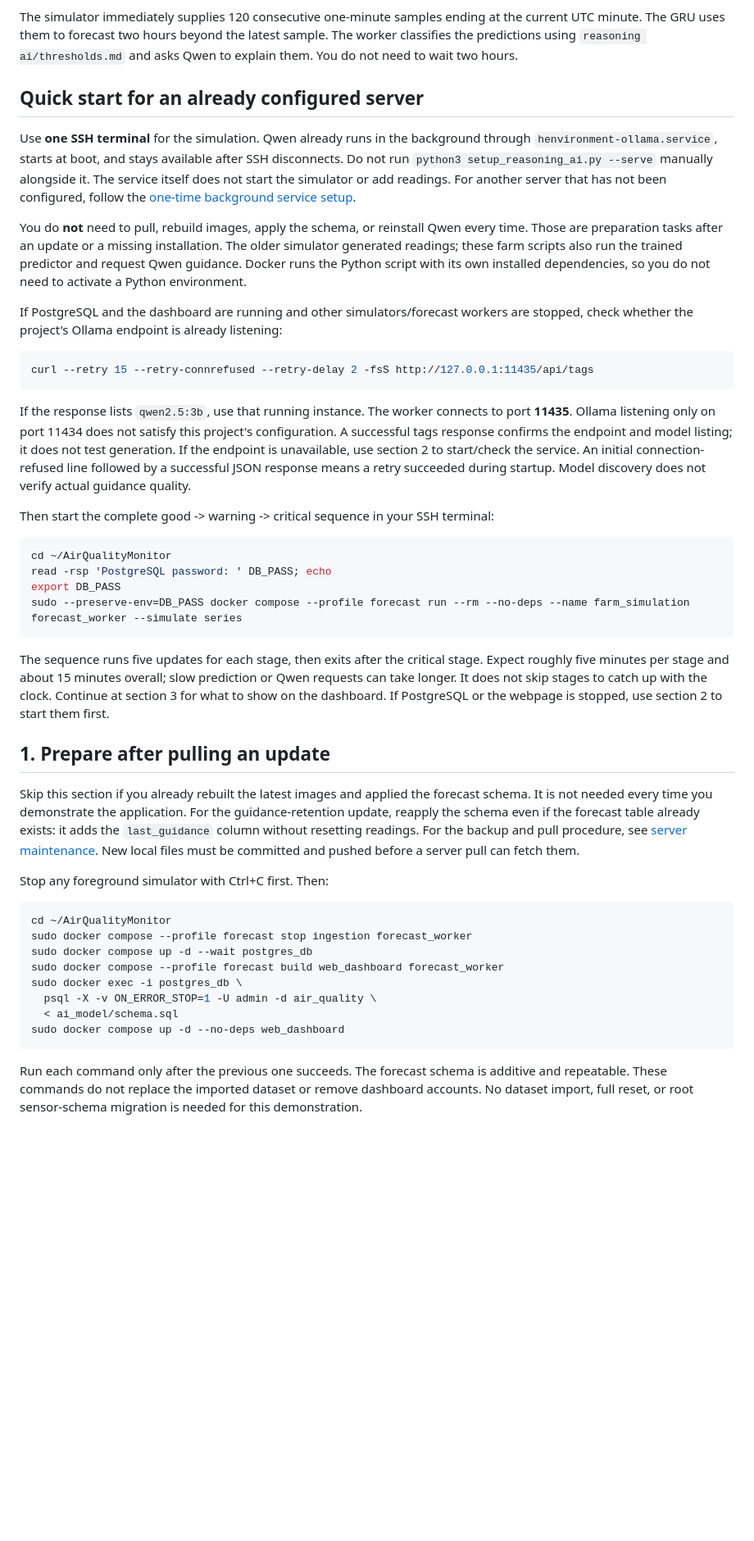
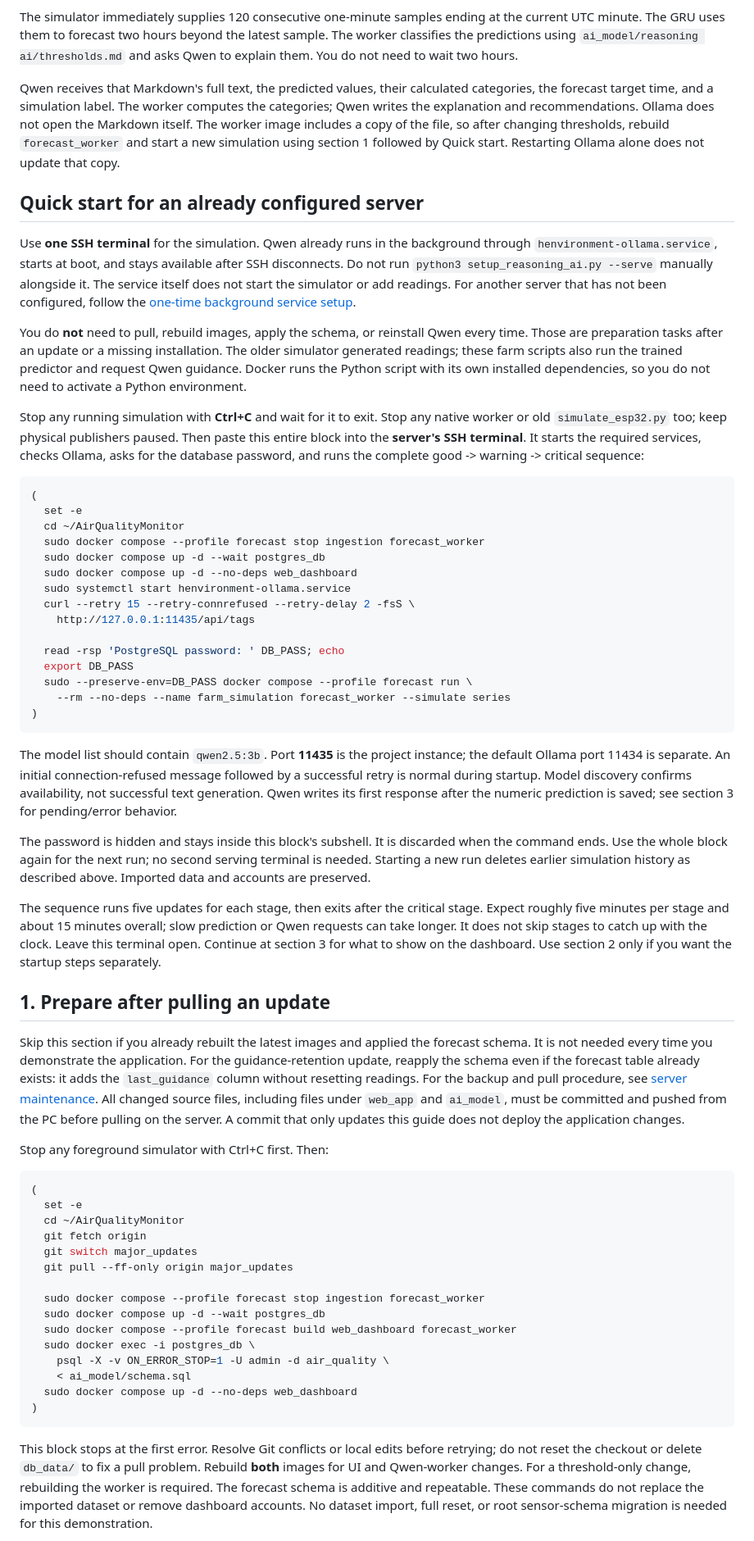
Before and after one commit to jarichooo/AirQualityMonitor, a Markdown page: ai_model/SIMULATION_GUIDE.md, the part around one of its changes. Shown at 82% size. GitHub-like rendering; blank space fills up the shorter version.

Commit message:
Document complete simulation startup and Qwen guidance workflow

````diff
--- a/ai_model/SIMULATION_GUIDE.md
+++ b/ai_model/SIMULATION_GUIDE.md
@@ -21,8 +21,15 @@ ID plus one. Stop earlier simulators before starting another run.
 
 The simulator immediately supplies 120 consecutive one-minute samples ending at
 the current UTC minute. The GRU uses them to forecast two hours beyond the latest
-sample. The worker classifies the predictions using `reasoning ai/thresholds.md`
+sample. The worker classifies the predictions using `ai_model/reasoning ai/thresholds.md`
 and asks Qwen to explain them. You do not need to wait two hours.
+
+Qwen receives that Markdown's full text, the predicted values, their calculated
+categories, the forecast target time, and a simulation label. The worker computes
+the categories; Qwen writes the explanation and recommendations. Ollama does not
+open the Markdown itself. The worker image includes a copy of the file, so after
+changing thresholds, rebuild `forecast_worker` and start a new simulation using
+section 1 followed by Quick start. Restarting Ollama alone does not update that copy.
 
 ## Quick start for an already configured server
 
@@ -39,35 +46,46 @@ The older simulator generated readings; these farm scripts also run the trained
 predictor and request Qwen guidance. Docker runs the Python script with its own
 installed dependencies, so you do not need to activate a Python environment.
 
-If PostgreSQL and the dashboard are running and other simulators/forecast workers
-are stopped, check whether the project's Ollama endpoint is already listening:
+Stop any running simulation with **Ctrl+C** and wait for it to exit. Stop any
+native worker or old `simulate_esp32.py` too; keep physical publishers paused.
+Then paste this entire block into the **server's SSH terminal**. It starts the
+required services, checks Ollama, asks for the database password, and runs the
+complete good -> warning -> critical sequence:
 
 ```bash
-curl --retry 15 --retry-connrefused --retry-delay 2 -fsS http://127.0.0.1:11435/api/tags
+(
+  set -e
+  cd ~/AirQualityMonitor
+  sudo docker compose --profile forecast stop ingestion forecast_worker
+  sudo docker compose up -d --wait postgres_db
+  sudo docker compose up -d --no-deps web_dashboard
+  sudo systemctl start henvironment-ollama.service
+  curl --retry 15 --retry-connrefused --retry-delay 2 -fsS \
+    http://127.0.0.1:11435/api/tags
+
+  read -rsp 'PostgreSQL password: ' DB_PASS; echo
+  export DB_PASS
+  sudo --preserve-env=DB_PASS docker compose --profile forecast run \
+    --rm --no-deps --name farm_simulation forecast_worker --simulate series
+)
 ```
 
-If the response lists `qwen2.5:3b`, use that running instance. The worker connects
-to port **11435**. Ollama listening only
-on port 11434 does not satisfy this project's configuration. A successful tags
-response confirms the endpoint and model listing; it does not test generation.
-If the endpoint is unavailable, use section 2 to start/check the service. An initial
-connection-refused line followed by a successful JSON response means a retry
-succeeded during startup. Model discovery does not verify actual guidance quality.
+The model list should contain `qwen2.5:3b`. Port **11435** is the project instance;
+the default Ollama port 11434 is separate. An initial connection-refused message
+followed by a successful retry is normal during startup. Model discovery confirms
+availability, not successful text generation. Qwen writes its first response
+after the numeric prediction is saved; see section 3 for pending/error behavior.
 
-Then start the complete good -> warning -> critical sequence in your SSH terminal:
-
-```bash
-cd ~/AirQualityMonitor
-read -rsp 'PostgreSQL password: ' DB_PASS; echo
-export DB_PASS
-sudo --preserve-env=DB_PASS docker compose --profile forecast run --rm --no-deps --name farm_simulation forecast_worker --simulate series
-```
+The password is hidden and stays inside this block's subshell. It is discarded
+when the command ends. Use the whole block again for the next run; no second
+serving terminal is needed. Starting a new run deletes earlier simulation history
+as described above. Imported data and accounts are preserved.
 
 The sequence runs five updates for each stage, then exits after the critical
 stage. Expect roughly five minutes per stage and about 15 minutes overall; slow
 prediction or Qwen requests can take longer. It does not skip stages to catch up
-with the clock. Continue at section 3 for what to show on the dashboard. If
-PostgreSQL or the webpage is stopped, use section 2 to start them first.
+with the clock. Leave this terminal open. Continue at section 3 for what to show
+on the dashboard. Use section 2 only if you want the startup steps separately.
 
 ## 1. Prepare after pulling an update
 
@@ -76,22 +94,34 @@ forecast schema. It is not needed every time you demonstrate the application.
 For the guidance-retention update, reapply the schema even if the forecast table
 already exists: it adds the `last_guidance` column without resetting readings.
 For the backup and pull procedure, see [server maintenance](../SERVER_COMMANDS.md#updating-an-existing-server).
-New local files must be committed and pushed before a server pull can fetch them.
+All changed source files, including files under `web_app` and `ai_model`, must
+be committed and pushed from the PC before pulling on the server. A commit that
+only updates this guide does not deploy the application changes.
 
 Stop any foreground simulator with Ctrl+C first. Then:
 
 ```bash
-cd ~/AirQualityMonitor
-sudo docker compose --profile forecast stop ingestion forecast_worker
-sudo docker compose up -d --wait postgres_db
-sudo docker compose --profile forecast build web_dashboard forecast_worker
-sudo docker exec -i postgres_db \
-  psql -X -v ON_ERROR_STOP=1 -U admin -d air_quality \
-  < ai_model/schema.sql
-sudo docker compose up -d --no-deps web_dashboard
+(
+  set -e
+  cd ~/AirQualityMonitor
+  git fetch origin
+  git switch major_updates
+  git pull --ff-only origin major_updates
+
+  sudo docker compose --profile forecast stop ingestion forecast_worker
+  sudo docker compose up -d --wait postgres_db
+  sudo docker compose --profile forecast build web_dashboard forecast_worker
+  sudo docker exec -i postgres_db \
+    psql -X -v ON_ERROR_STOP=1 -U admin -d air_quality \
+    < ai_model/schema.sql
+  sudo docker compose up -d --no-deps web_dashboard
+)
 ```
 
-Run each command only after the previous one succeeds. The forecast schema is
+This block stops at the first error. Resolve Git conflicts or local edits before
+retrying; do not reset the checkout or delete `db_data/` to fix a pull problem.
+Rebuild **both** images for UI and Qwen-worker changes. For a threshold-only
+change, rebuilding the worker is required. The forecast schema is
 additive and repeatable. These commands do not replace the imported dataset or
 remove dashboard accounts. No dataset import, full reset, or root sensor-schema
 migration is needed for this demonstration.
````
Also changed, not shown: other parts of ai_model/SIMULATION_GUIDE.md (+33 -10 lines).
